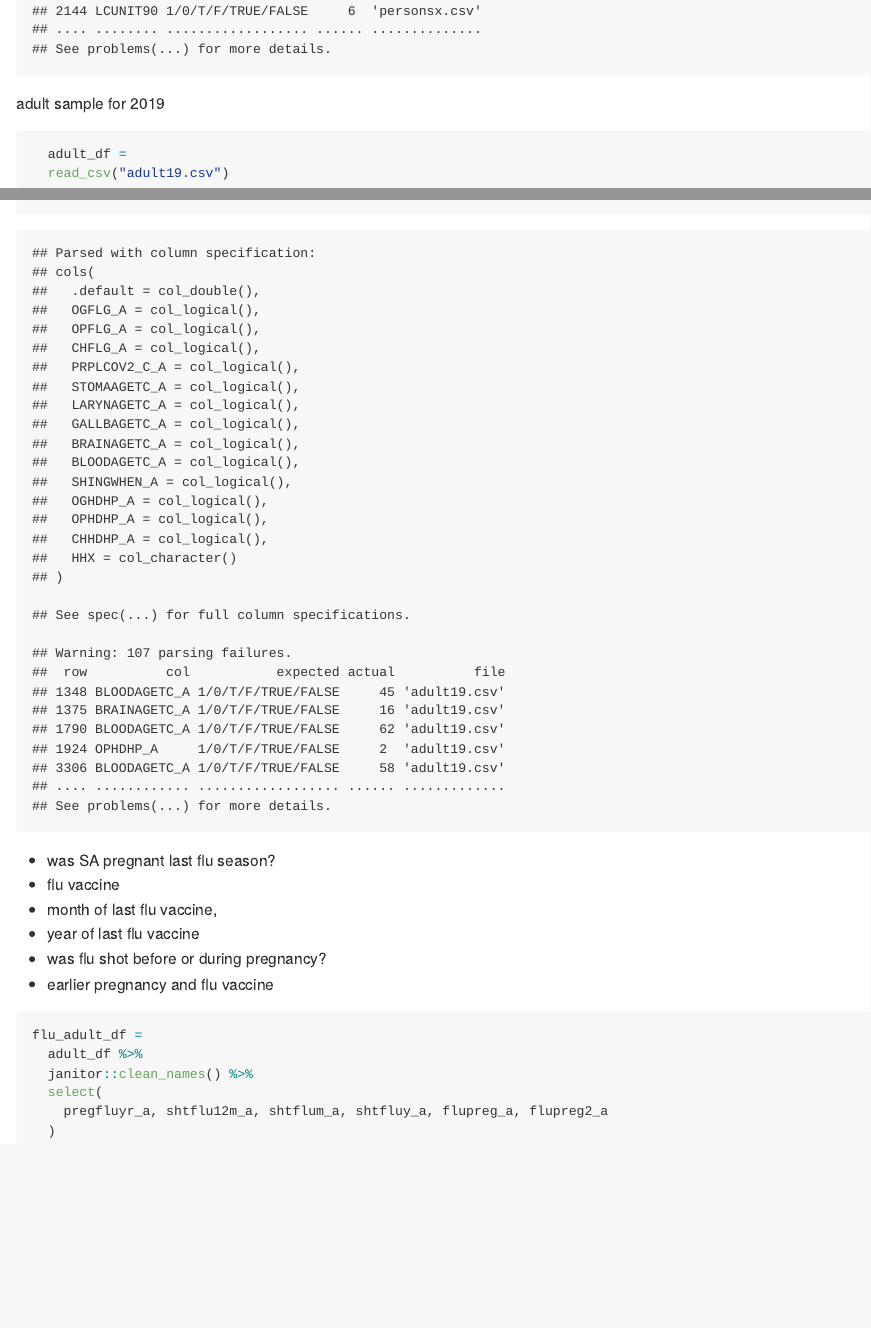
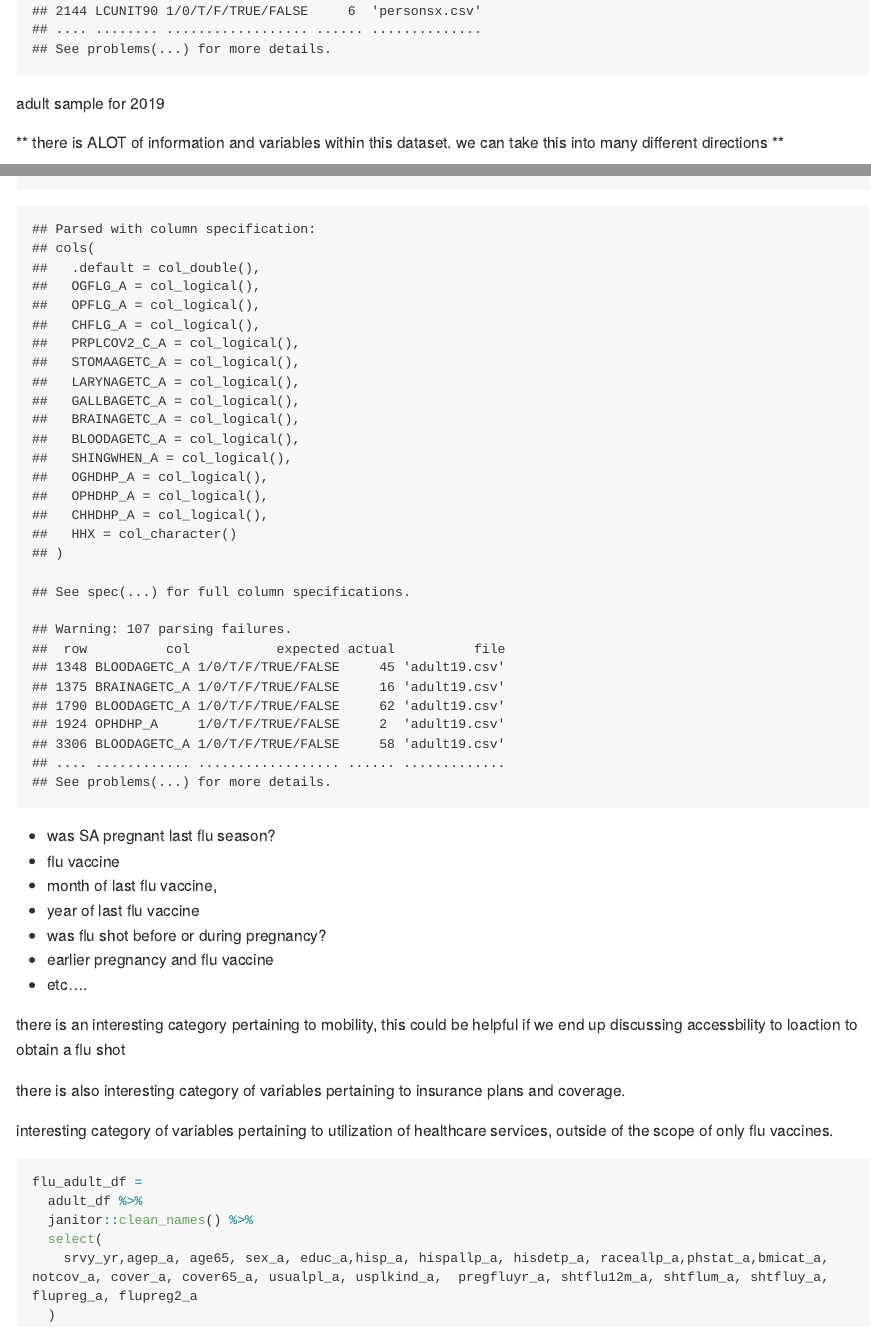
Before and after one commit to whalenadamm/final_proj_p8105, an R Markdown document (national_health_survey.Rmd): the page in a window 1100 px wide, from 1390 px down, and a second part further down, joined at a grey line. The pictures show the output file national_health_survey.md that the author committed with the source, drawn offline in the style of GitHub; long lines of code are wrapped.

Commit message:
looking for the data dictionary... will rename and recode some of this

````diff
--- a/national_health_survey.Rmd
+++ b/national_health_survey.Rmd
@@ -22,6 +22,7 @@ person_df =
 
 adult sample for 2019
 
+** there is ALOT of information and variables within this dataset.  we can take this into many different directions **
 ```{r}
   adult_df =
   read_csv("adult19.csv")
@@ -34,12 +35,19 @@ adult sample for 2019
 - year of last flu vaccine
 - was flu shot before or during pregnancy?
 - earlier pregnancy and flu vaccine
+- etc....
+
+there is an interesting category pertaining to mobility, this could be helpful if we end up discussing accessbility to loaction to obtain a flu shot
+
+there is also interesting category of variables pertaining to insurance plans and coverage.
+
+interesting category of variables pertaining to utilization of healthcare services, outside of the scope of only flu vaccines.
 ```{r}
 flu_adult_df =
   adult_df %>%
   janitor::clean_names() %>%
   select(
-    pregfluyr_a, shtflu12m_a, shtflum_a, shtfluy_a, flupreg_a, flupreg2_a
+    srvy_yr,agep_a, age65, sex_a, educ_a,hisp_a, hispallp_a, hisdetp_a, raceallp_a,phstat_a,bmicat_a, notcov_a, cover_a, cover65_a, usualpl_a, usplkind_a,  pregfluyr_a, shtflu12m_a, shtflum_a, shtfluy_a, flupreg_a, flupreg2_a
   )
 
 
````
Also changed, not shown: national_health_survey.md, 1 other file.
